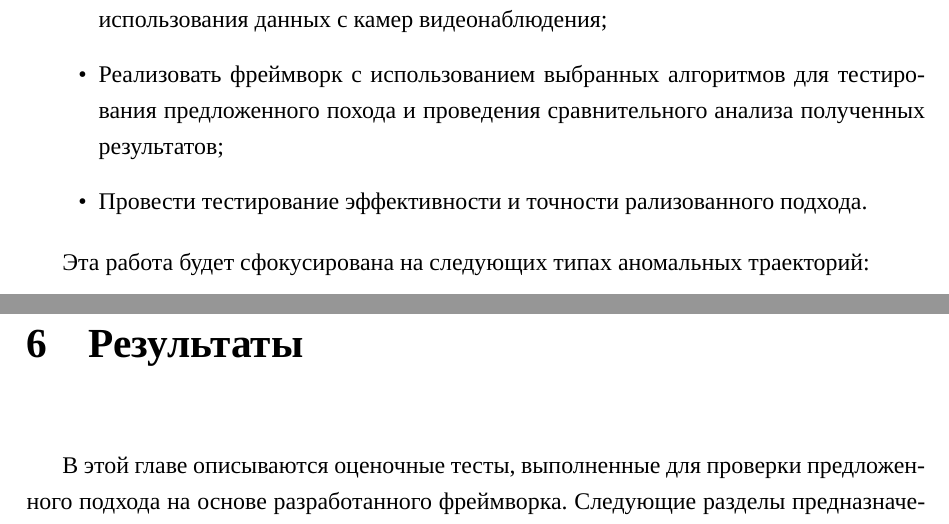
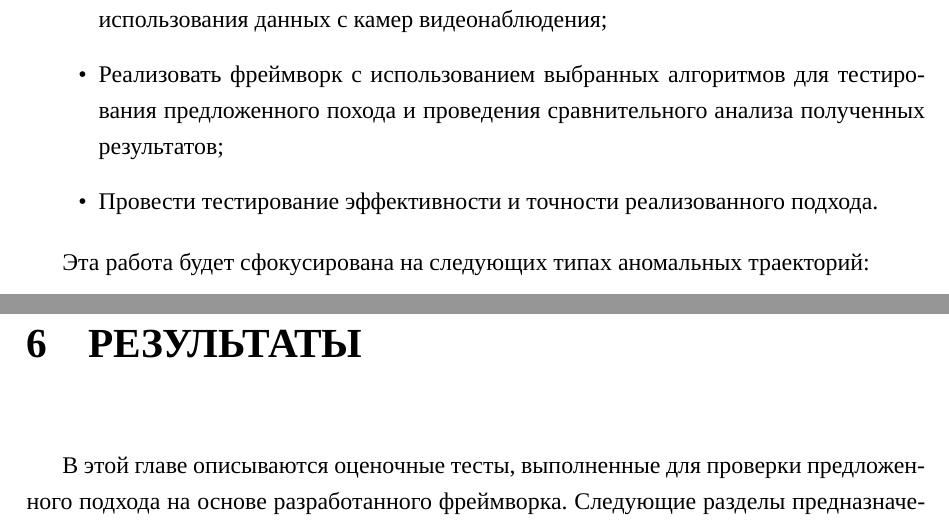
Before and after one commit to aygulmardanova/rus-mt-latex, a LaTeX thesis (rus-mt.tex, which reads content/1-introduction.tex, content/6-evaluation.tex): two parts of pages 13 and 66 of 95, joined at a grey line, cut so that both start at the same text. Compiled offline with XeLaTeX; a missing font is replaced by an installed copy or a similar font.

Commit message:
typo mistakes correction

```diff
--- a/content/1-introduction.tex
+++ b/content/1-introduction.tex
@@ -23,7 +23,7 @@
 	\item Провести анализ предметной области и существующих подходов и выбрать методы для решения задач определения частых траекторий движения и обнаружения аномалий;
 	\item Исследовать возможность улучшения существующего метода и предложить метод для повышения точности результатов для выбранного метода в контексте использования данных с камер видеонаблюдения;
 	\item Реализовать фреймворк с использованием выбранных алгоритмов для тестирования предложенного похода и проведения сравнительного анализа полученных результатов;
-	\item Провести тестирование эффективности и точности рализованного подхода.
+	\item Провести тестирование эффективности и точности реализованного подхода.
 \end{itemize}
 
 Эта работа будет сфокусирована на следующих типах аномальных траекторий:
--- a/content/6-evaluation.tex
+++ b/content/6-evaluation.tex
@@ -1,5 +1,5 @@
-\chapter{Результаты}
-\label{ch:Результаты}
+\chapter{РЕЗУЛЬТАТЫ}
+\label{ch:РЕЗУЛЬТАТЫ}
 
 В этой главе описываются оценочные тесты, выполненные для проверки предложенного подхода на основе разработанного фреймворка. Следующие разделы предназначены для предоставления информации о подготовке исходных данных, представления и обсуждения полученных результатов. Сначала будет рассмотрена аппроксимация траекторий с использованием полиномиальной регрессии. Далее будет проведена провека точности результирующих кластеров точность с использованием вышеупомянутого индекса DI. Глава завершается обсуждением выходных результатов этапа классификации и демонстрацией результатов проверки качества обнаружения аномалий.
 
```
Also changed, not shown: content/1-introduction.tex (2 more changed lines).
